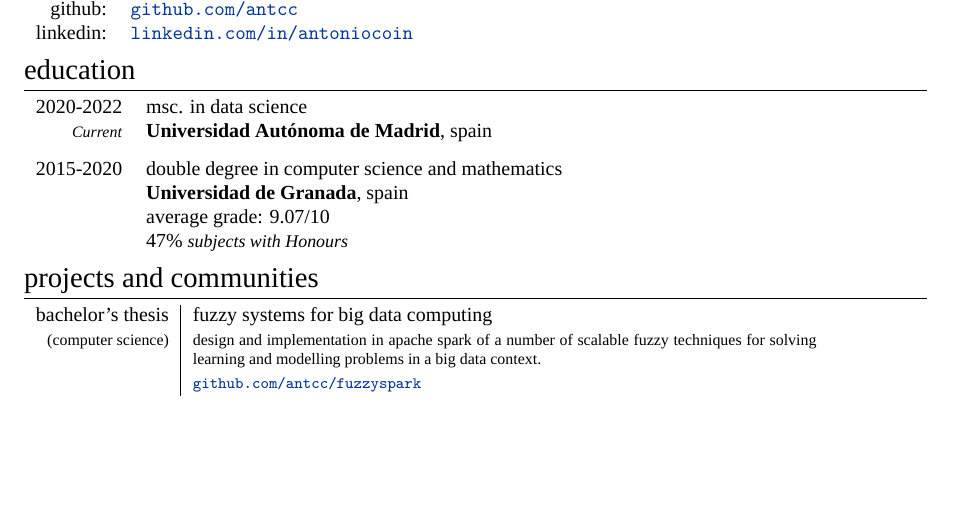
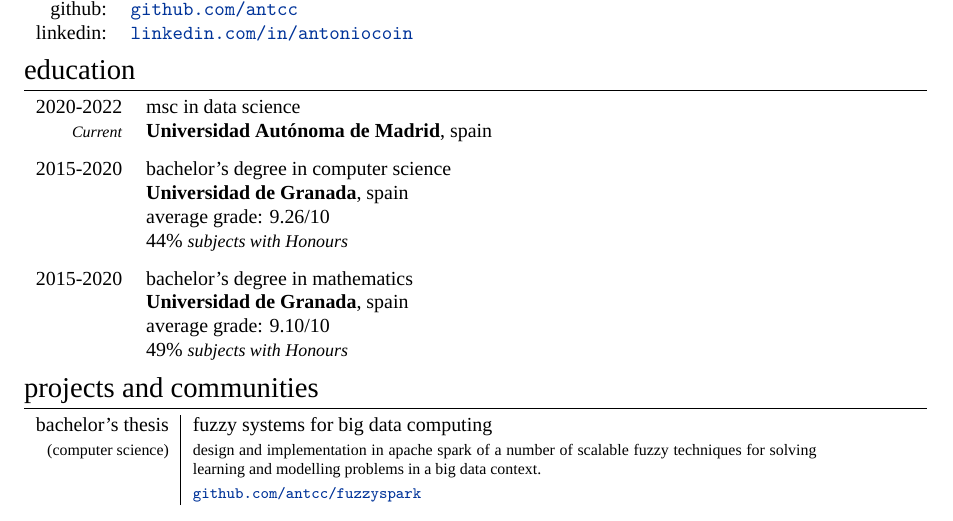
Before and after one commit to antcc/cv, a LaTeX CV (cv.tex): part of the page, cut so that both start at the same text, the shorter picture padded with empty space. Compiled offline with XeLaTeX; a missing font is replaced by an installed copy or a similar font.

Commit message:
Update cv

```diff
--- a/cv.tex
+++ b/cv.tex
@@ -73,17 +73,24 @@
 \section{education}
 
 \begin{tabular}{rl}
-2020-2022 & msc. in data science\\
+2020-2022 & msc in data science\\
 \footnotesize{\emph{Current}} & \textbf{Universidad Autónoma de Madrid}, spain\\
 %&\normalsize \textsc{current average grade}: 9.07/10\\
 %& 47\% \small\emph{subjects with Honours}\\
 \end{tabular}
 
 \begin{tabular}{rl}
-2015-2020 & double degree in computer science and mathematics\\
+2015-2020 &  bachelor's degree in computer science\\
 & \textbf{Universidad de Granada}, spain\\
-&\normalsize \textsc{average grade}: 9.07/10\\
-& 47\% \small\emph{subjects with Honours}\\
+&\normalsize \textsc{average grade}: 9.26/10\\
+& 44\% \small\emph{subjects with Honours}\\
+\end{tabular}
+
+\begin{tabular}{rl}
+2015-2020 & bachelor's degree in mathematics\\
+& \textbf{Universidad de Granada}, spain\\
+&\normalsize \textsc{average grade}: 9.10/10\\
+& 49\% \small\emph{subjects with Honours}\\
 \end{tabular}
 
 %----------------------------------------------------------------------------------------
```
Also changed, not shown: cv.pdf.
